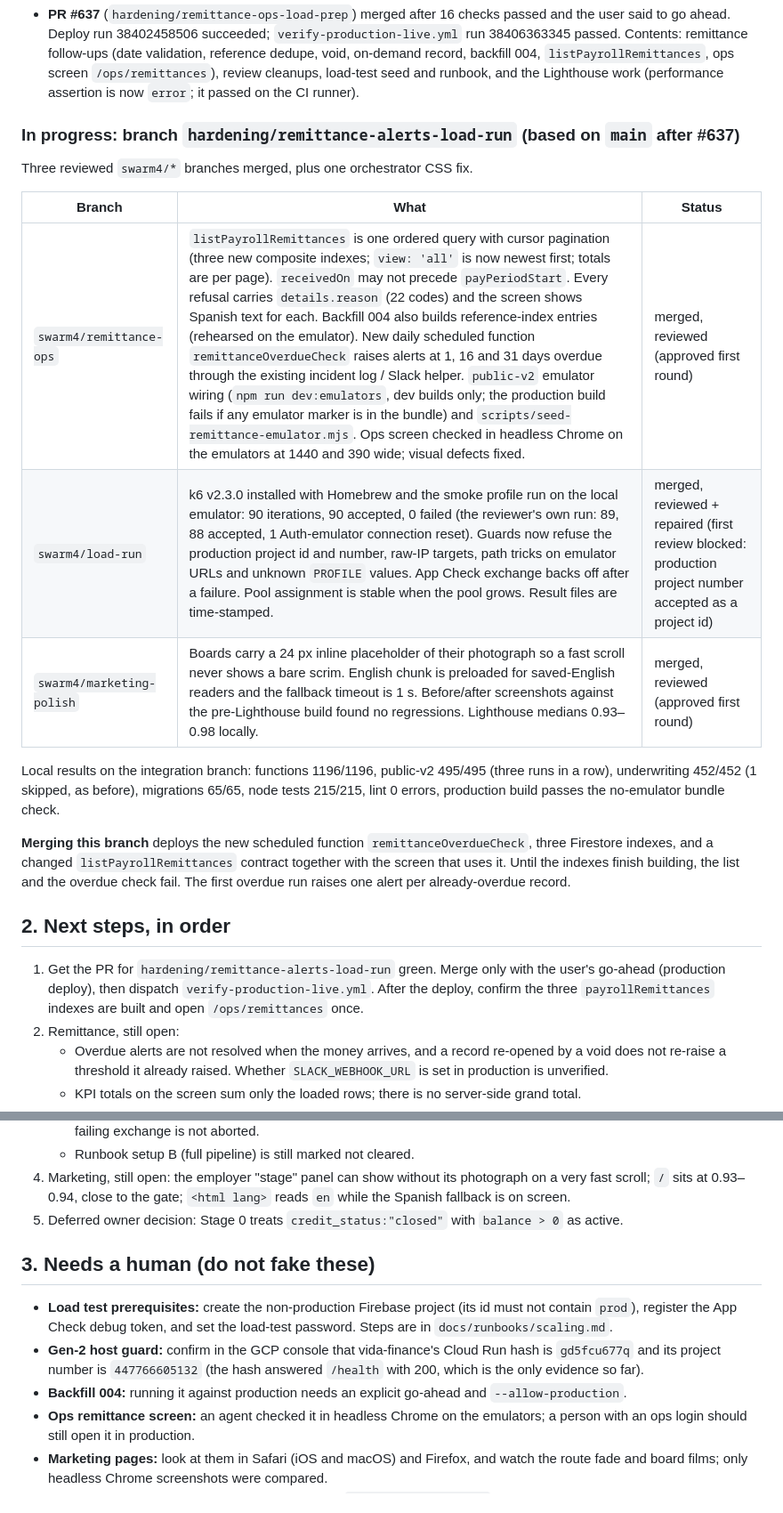
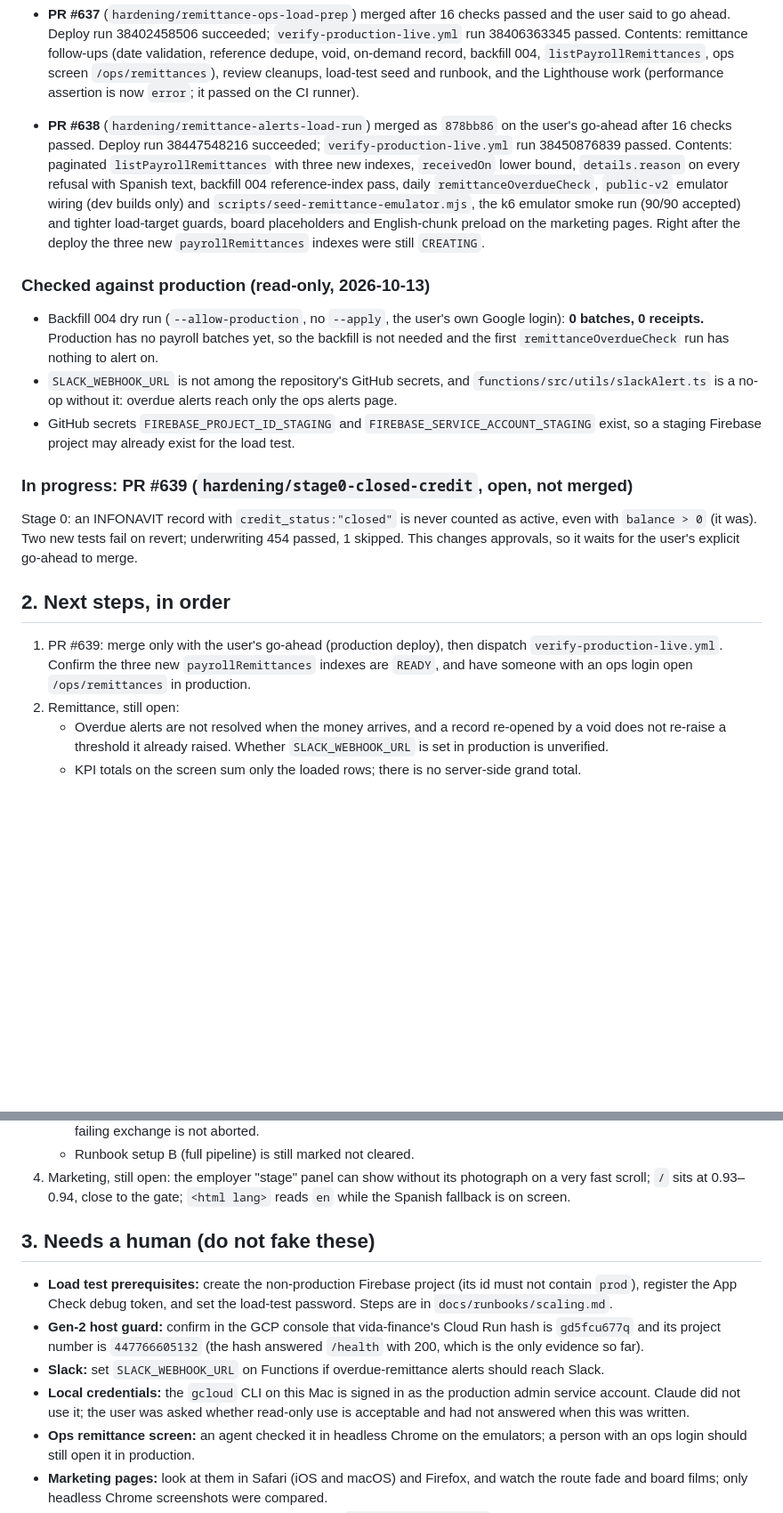
Before and after one commit to IsaacRomayVida/vidafinance, a Markdown page: docs/HANDOFF.md, 2 parts joined by grey strips. Shown at 89% size. Drawn GitHub-style; blank space fills up the shorter version.

Commit message:
docs: handoff — #638 shipped, backfill dry run found no batches, stage 0 change on #639

```diff
--- a/docs/HANDOFF.md
+++ b/docs/HANDOFF.md
@@ -25,28 +25,33 @@ that time could have changed (CI state, open PRs, production health).
   seed and runbook, and the Lighthouse work (performance assertion is now `error`; it passed on the
   CI runner).
 
-### In progress: branch `hardening/remittance-alerts-load-run` (based on `main` after #637)
-Three reviewed `swarm4/*` branches merged, plus one orchestrator CSS fix.
+- **PR #638** (`hardening/remittance-alerts-load-run`) merged as `878bb86` on the user's go-ahead after
+  16 checks passed. Deploy run 38447548216 succeeded; `verify-production-live.yml` run 38450876839
+  passed. Contents: paginated `listPayrollRemittances` with three new indexes, `receivedOn` lower
+  bound, `details.reason` on every refusal with Spanish text, backfill 004 reference-index pass,
+  daily `remittanceOverdueCheck`, `public-v2` emulator wiring (dev builds only) and
+  `scripts/seed-remittance-emulator.mjs`, the k6 emulator smoke run (90/90 accepted) and tighter
+  load-target guards, board placeholders and English-chunk preload on the marketing pages.
+  Right after the deploy the three new `payrollRemittances` indexes were still `CREATING`.
 
-| Branch | What | Status |
-|---|---|---|
-| `swarm4/remittance-ops` | `listPayrollRemittances` is one ordered query with cursor pagination (three new composite indexes; `view: 'all'` is now newest first; totals are per page). `receivedOn` may not precede `payPeriodStart`. Every refusal carries `details.reason` (22 codes) and the screen shows Spanish text for each. Backfill 004 also builds reference-index entries (rehearsed on the emulator). New daily scheduled function `remittanceOverdueCheck` raises alerts at 1, 16 and 31 days overdue through the existing incident log / Slack helper. `public-v2` emulator wiring (`npm run dev:emulators`, dev builds only; the production build fails if any emulator marker is in the bundle) and `scripts/seed-remittance-emulator.mjs`. Ops screen checked in headless Chrome on the emulators at 1440 and 390 wide; visual defects fixed. | merged, reviewed (approved first round) |
-| `swarm4/load-run` | k6 v2.3.0 installed with Homebrew and the smoke profile run on the local emulator: 90 iterations, 90 accepted, 0 failed (the reviewer's own run: 89, 88 accepted, 1 Auth-emulator connection reset). Guards now refuse the production project id and number, raw-IP targets, path tricks on emulator URLs and unknown `PROFILE` values. App Check exchange backs off after a failure. Pool assignment is stable when the pool grows. Result files are time-stamped. | merged, reviewed + repaired (first review blocked: production project number accepted as a project id) |
-| `swarm4/marketing-polish` | Boards carry a 24 px inline placeholder of their photograph so a fast scroll never shows a bare scrim. English chunk is preloaded for saved-English readers and the fallback timeout is 1 s. Before/after screenshots against the pre-Lighthouse build found no regressions. Lighthouse medians 0.93–0.98 locally. | merged, reviewed (approved first round) |
+### Checked against production (read-only, 2026-10-13)
+- Backfill 004 dry run (`--allow-production`, no `--apply`, the user's own Google login): **0 batches,
+  0 receipts.** Production has no payroll batches yet, so the backfill is not needed and the first
+  `remittanceOverdueCheck` run has nothing to alert on.
+- `SLACK_WEBHOOK_URL` is not among the repository's GitHub secrets, and `functions/src/utils/slackAlert.ts`
+  is a no-op without it: overdue alerts reach only the ops alerts page.
+- GitHub secrets `FIREBASE_PROJECT_ID_STAGING` and `FIREBASE_SERVICE_ACCOUNT_STAGING` exist, so a
+  staging Firebase project may already exist for the load test.
 
-Local results on the integration branch: functions 1196/1196, public-v2 495/495 (three runs in a
-row), underwriting 452/452 (1 skipped, as before), migrations 65/65, node tests 215/215, lint 0
-errors, production build passes the no-emulator bundle check.
-
-**Merging this branch** deploys the new scheduled function `remittanceOverdueCheck`, three
-Firestore indexes, and a changed `listPayrollRemittances` contract together with the screen that
-uses it. Until the indexes finish building, the list and the overdue check fail. The first
-overdue run raises one alert per already-overdue record.
+### In progress: PR #639 (`hardening/stage0-closed-credit`, open, not merged)
+Stage 0: an INFONAVIT record with `credit_status:"closed"` is never counted as active, even with
+`balance > 0` (it was). Two new tests fail on revert; underwriting 454 passed, 1 skipped. This
+changes approvals, so it waits for the user's explicit go-ahead to merge.
 
 ## 2. Next steps, in order
-1. Get the PR for `hardening/remittance-alerts-load-run` green. Merge only with the user's go-ahead
-   (production deploy), then dispatch `verify-production-live.yml`. After the deploy, confirm the
-   three `payrollRemittances` indexes are built and open `/ops/remittances` once.
+1. PR #639: merge only with the user's go-ahead (production deploy), then dispatch
+   `verify-production-live.yml`. Confirm the three new `payrollRemittances` indexes are `READY`, and
+   have someone with an ops login open `/ops/remittances` in production.
 2. Remittance, still open:
    - Overdue alerts are not resolved when the money arrives, and a record re-opened by a void does not re-raise a threshold it already raised. Whether `SLACK_WEBHOOK_URL` is set in production is unverified.
    - KPI totals on the screen sum only the loaded rows; there is no server-side grand total.
@@ -58,12 +63,12 @@ overdue run raises one alert per already-overdue record.
    - `FIREBASE_PROJECT_ID` should be shape-checked (`^[a-z0-9-]+$`) before it is compared; an expired token with a failing exchange is not aborted.
    - Runbook setup B (full pipeline) is still marked not cleared.
 4. Marketing, still open: the employer "stage" panel can show without its photograph on a very fast scroll; `/` sits at 0.93–0.94, close to the gate; `<html lang>` reads `en` while the Spanish fallback is on screen.
-5. Deferred owner decision: Stage 0 treats `credit_status:"closed"` with `balance > 0` as active.
 
 ## 3. Needs a human (do not fake these)
 - **Load test prerequisites:** create the non-production Firebase project (its id must not contain `prod`), register the App Check debug token, and set the load-test password. Steps are in `docs/runbooks/scaling.md`.
 - **Gen-2 host guard:** confirm in the GCP console that vida-finance's Cloud Run hash is `gd5fcu677q` and its project number is `447766605132` (the hash answered `/health` with 200, which is the only evidence so far).
-- **Backfill 004:** running it against production needs an explicit go-ahead and `--allow-production`.
+- **Slack:** set `SLACK_WEBHOOK_URL` on Functions if overdue-remittance alerts should reach Slack.
+- **Local credentials:** the `gcloud` CLI on this Mac is signed in as the production admin service account. Claude did not use it; the user was asked whether read-only use is acceptable and had not answered when this was written.
 - **Ops remittance screen:** an agent checked it in headless Chrome on the emulators; a person with an ops login should still open it in production.
 - **Marketing pages:** look at them in Safari (iOS and macOS) and Firefox, and watch the route fade and board films; only headless Chrome screenshots were compared.
 - **D1:** confirm the billing cause using billing account `01B681-29512A-745C5D`'s payment history, and see who granted indexAdmin on 2026-08-03. The exact `gcloud logging read` commands are in the checklist D1 section. The deploy SA cannot read those logs. Add a billing-state alert.
```
